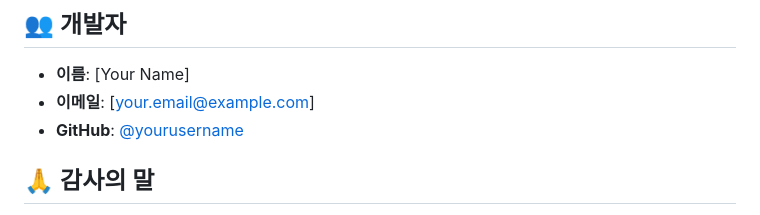
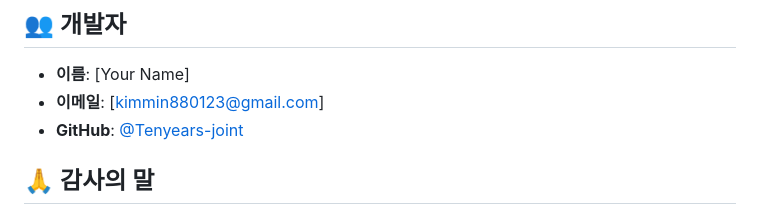
Before and after one commit to Tenyears-joint/subway-congestion-final--3-, a Markdown page: README.md, the part around the change. Drawn GitHub-style.

Commit message:
이메일 작성

```diff
--- a/README.md
+++ b/README.md
@@ -201,8 +201,8 @@ This project is licensed under the MIT License
 ## 👥 개발자
 
 - **이름**: [Your Name]
-- **이메일**: [your.email@example.com]
-- **GitHub**: [@yourusername](https://github.com/yourusername)
+- **이메일**: [kimmin880123@gmail.com]
+- **GitHub**: [@Tenyears-joint](https://github.com/Tenyears-joint)
 
 ## 🙏 감사의 말
 
```
